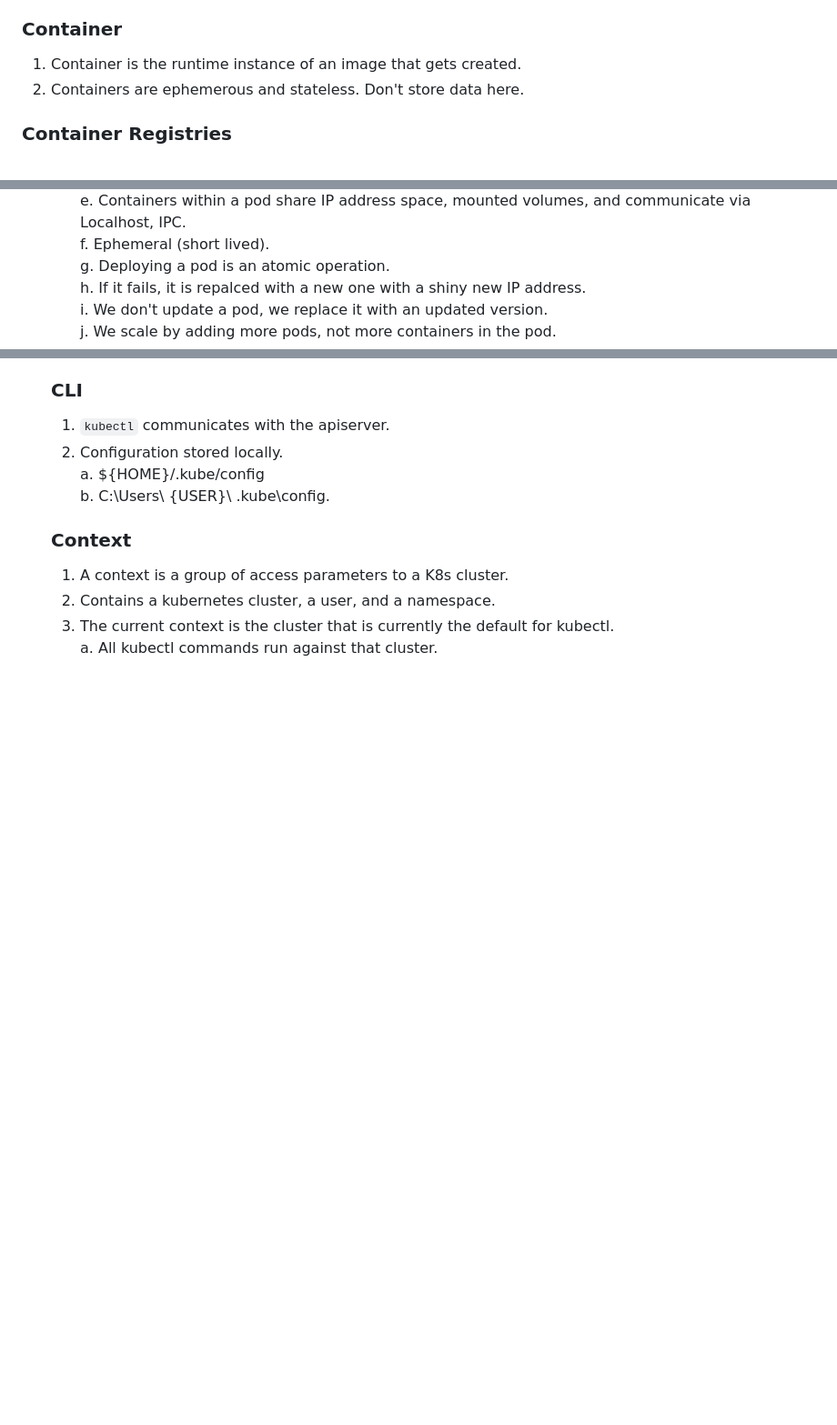
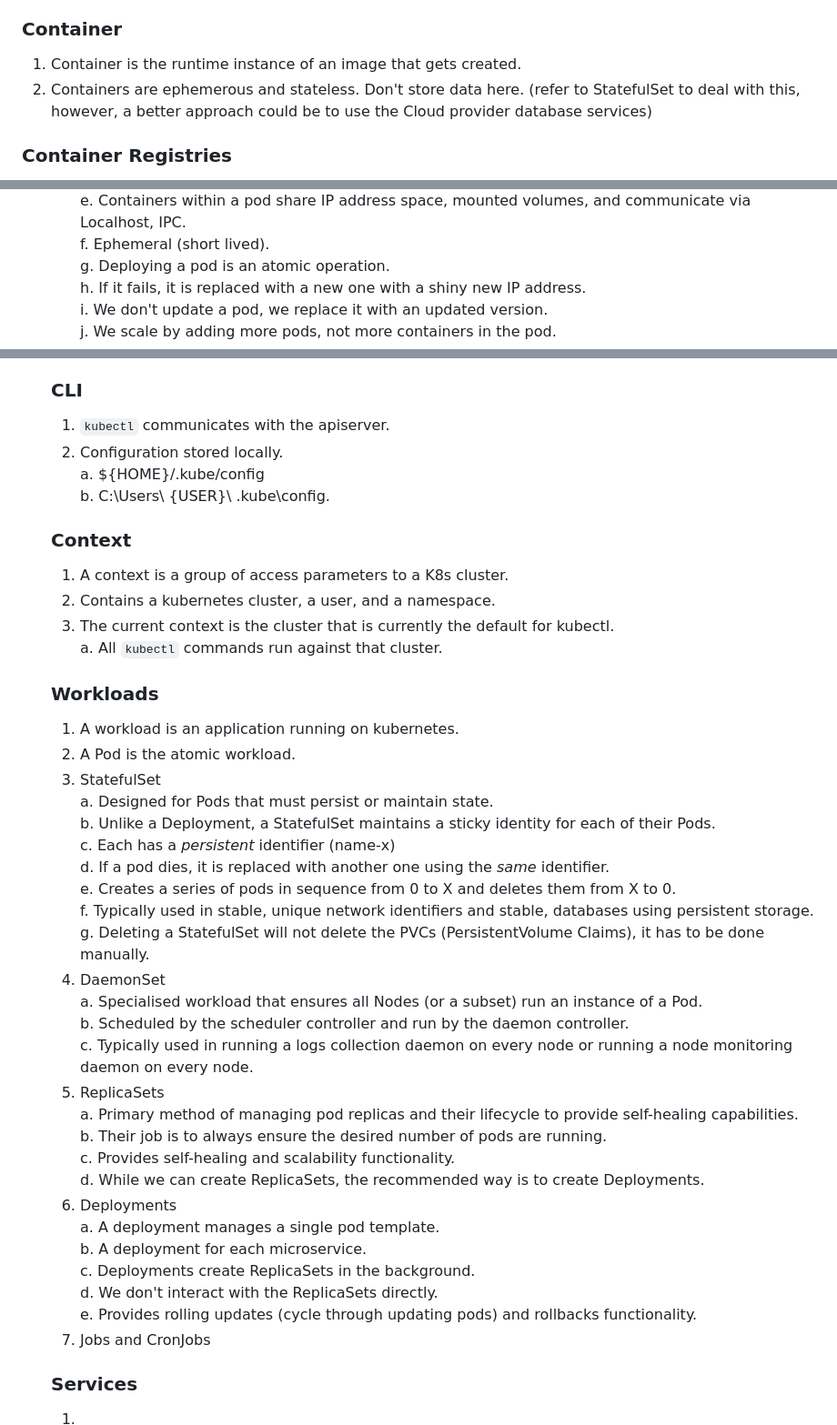
Before and after one commit to thutahw/Docker-And-Kubernetes, a Markdown page: README.md, 3 parts joined by grey strips. Shown: that part at 91% size. GitHub-like rendering; blank space fills up the shorter version.

```diff
--- a/README.md
+++ b/README.md
@@ -9,7 +9,7 @@ Image is the read-only template that tells us how the container will be realized
 ### Container
 
 1. Container is the runtime instance of an image that gets created.
-2. Containers are ephemerous and stateless. Don't store data here.
+2. Containers are ephemerous and stateless. Don't store data here. (refer to StatefulSet to deal with this, however, a better approach could be to use the Cloud provider database services)
 
 
 ### Container Registries
@@ -93,7 +93,7 @@ Image is the read-only template that tells us how the container will be realized
         e. Containers within a pod share IP address space, mounted volumes, and communicate via Localhost, IPC.<br>
         f. Ephemeral (short lived).<br>
         g. Deploying a pod is an atomic operation.<br>
-        h. If it fails, it is repalced with a new one with a shiny new IP address.<br>
+        h. If it fails, it is replaced with a new one with a shiny new IP address.<br>
         i. We don't update a pod, we replace it with an updated version.<br>
         j. We scale by adding more pods, not more containers in the pod.
 
@@ -108,4 +108,35 @@ Image is the read-only template that tells us how the container will be realized
     1. A context is a group of access parameters to a K8s cluster.
     2. Contains a kubernetes cluster, a user, and a namespace.
     3. The current context is the cluster that is currently the default for kubectl. <br>
-        a. All kubectl commands run against that cluster. <br>
+        a. All `kubectl` commands run against that cluster. <br>
+
+     ### Workloads
+     1. A workload is an application running on kubernetes.
+     2. A Pod is the atomic workload.
+     3. StatefulSet<br>
+        a. Designed for Pods that must persist or maintain state. <br>
+        b. Unlike a Deployment, a StatefulSet maintains a sticky identity for each of their Pods.<br>
+        c. Each has a *persistent* identifier (name-x)<br>
+        d. If a pod dies, it is replaced with another one using the *same* identifier.<br>
+        e. Creates a series of pods in sequence from 0 to X and deletes them from X to 0. <br>
+        f. Typically used in stable, unique network identifiers and stable, databases using persistent storage. <br>
+        g. Deleting a StatefulSet will not delete the PVCs (PersistentVolume Claims), it has to be done manually. <br>
+     4. DaemonSet <br>
+        a. Specialised workload that ensures all Nodes (or a subset) run an instance of a Pod. <br>
+        b. Scheduled by the scheduler controller and run by the daemon controller. <br>
+        c. Typically used in running a logs collection daemon on every node or running a node monitoring daemon on every node. <br>
+     5. ReplicaSets <br>
+        a. Primary method of managing pod replicas and their lifecycle to provide self-healing capabilities.<br>
+        b. Their job is to always ensure the desired number of pods are running.<br>
+        c. Provides self-healing and scalability functionality. <br>
+        d. While we can create ReplicaSets, the recommended way is to create Deployments.<br>
+     6. Deployments <br>
+        a. A deployment manages a single pod template.<br>
+        b. A deployment for each microservice.<br>
+        c. Deployments create ReplicaSets in the background.<br>
+        d. We don't interact with the ReplicaSets directly. <br>
+        e. Provides rolling updates (cycle through updating pods) and rollbacks functionality. <br>
+     7. Jobs and CronJobs
+
+     ### Services
+     1.
```
